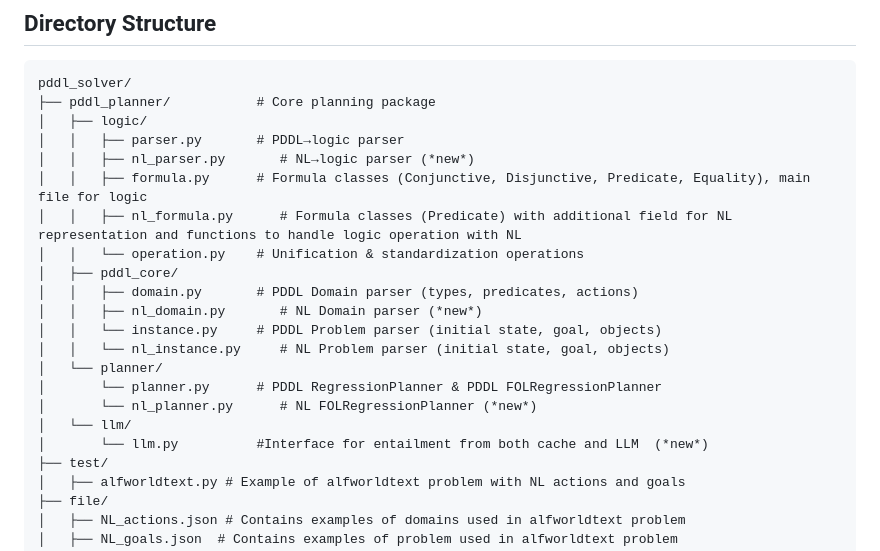
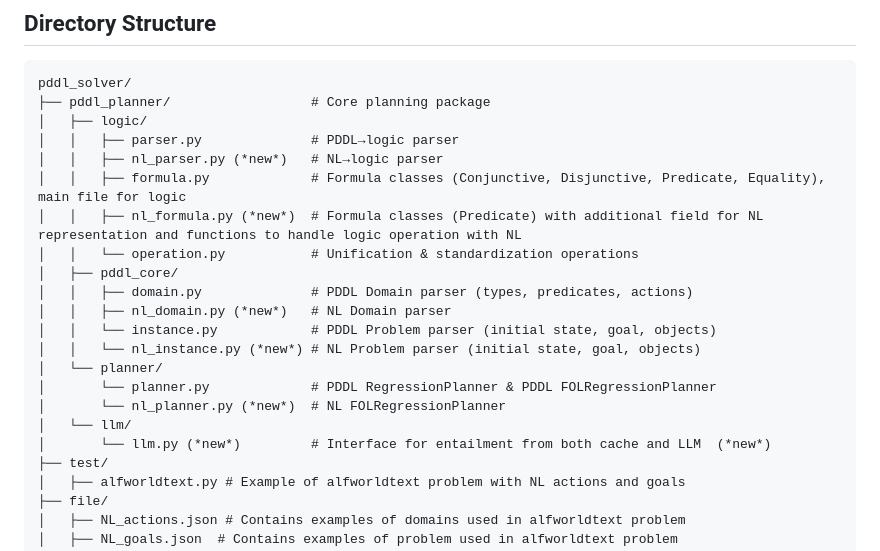
Before and after one commit to joeliang0520/nl_pddl_planner, a Markdown page: README.md, the part around the change. Rendered like a GitHub page.

````diff
--- a/README.md
+++ b/README.md
@@ -20,23 +20,23 @@ This repository includes:
 
 ```
 pddl_solver/
-├── pddl_planner/           # Core planning package
+├── pddl_planner/                  # Core planning package
 │   ├── logic/
-│   │   ├── parser.py       # PDDL→logic parser
-│   │   ├── nl_parser.py       # NL→logic parser (*new*)
-│   │   ├── formula.py      # Formula classes (Conjunctive, Disjunctive, Predicate, Equality), main file for logic
-│   │   ├── nl_formula.py      # Formula classes (Predicate) with additional field for NL representation and functions to handle logic operation with NL
-│   │   └── operation.py    # Unification & standardization operations
+│   │   ├── parser.py       	   # PDDL→logic parser
+│   │   ├── nl_parser.py (*new*)   # NL→logic parser
+│   │   ├── formula.py             # Formula classes (Conjunctive, Disjunctive, Predicate, Equality), main file for logic
+│   │   ├── nl_formula.py (*new*)  # Formula classes (Predicate) with additional field for NL representation and functions to handle logic operation with NL
+│   │   └── operation.py    	   # Unification & standardization operations
 │   ├── pddl_core/
-│   │   ├── domain.py       # PDDL Domain parser (types, predicates, actions)
-│   │   ├── nl_domain.py       # NL Domain parser (*new*)
-│   │   └── instance.py     # PDDL Problem parser (initial state, goal, objects)
-│   │   └── nl_instance.py     # NL Problem parser (initial state, goal, objects)
+│   │   ├── domain.py       	   # PDDL Domain parser (types, predicates, actions)
+│   │   ├── nl_domain.py (*new*)   # NL Domain parser
+│   │   └── instance.py            # PDDL Problem parser (initial state, goal, objects)
+│   │   └── nl_instance.py (*new*) # NL Problem parser (initial state, goal, objects)
 │   └── planner/
-│       └── planner.py      # PDDL RegressionPlanner & PDDL FOLRegressionPlanner
-│       └── nl_planner.py      # NL FOLRegressionPlanner (*new*)
+│       └── planner.py             # PDDL RegressionPlanner & PDDL FOLRegressionPlanner
+│       └── nl_planner.py (*new*)  # NL FOLRegressionPlanner
 │   └── llm/
-│       └── llm.py          #Interface for entailment from both cache and LLM  (*new*)
+│       └── llm.py (*new*)         # Interface for entailment from both cache and LLM  (*new*)
 ├── test/
 │   ├── alfworldtext.py # Example of alfworldtext problem with NL actions and goals
 ├── file/
````
